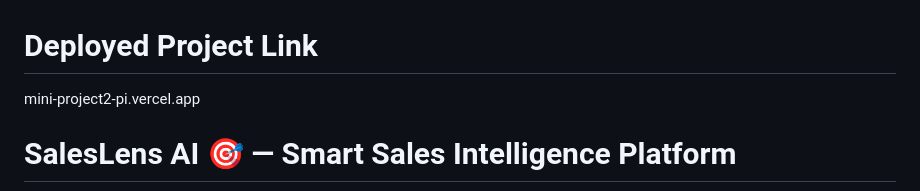
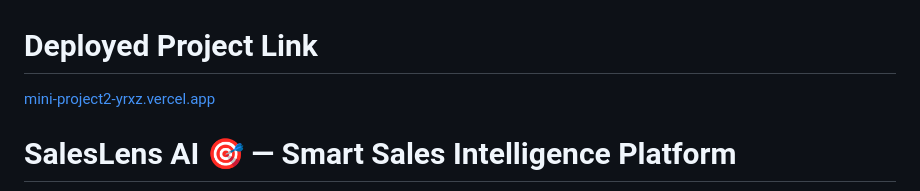
Before and after one commit to Dipansh631/Mini_project2, a Markdown page: README.md, the part around the change. GitHub-like rendering.

Commit message:
Update deployed project link in README

```diff
--- a/README.md
+++ b/README.md
@@ -1,6 +1,6 @@
 
 # Deployed Project Link
-mini-project2-pi.vercel.app
+[mini-project2-yrxz.vercel.app](https://mini-project2-yrxz.vercel.app/)
 
 
 # SalesLens AI 🎯 — Smart Sales Intelligence Platform
```
